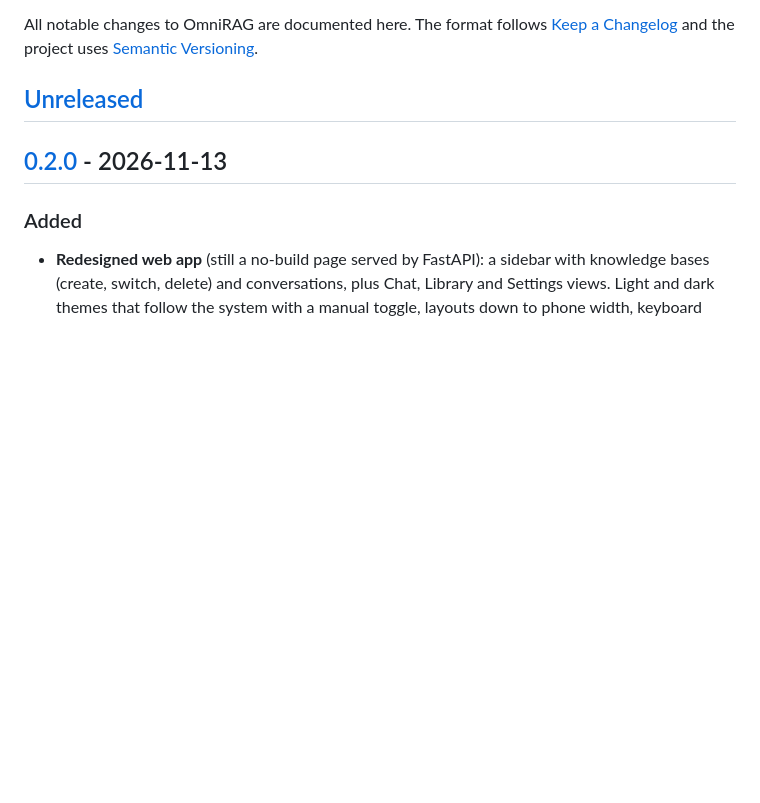
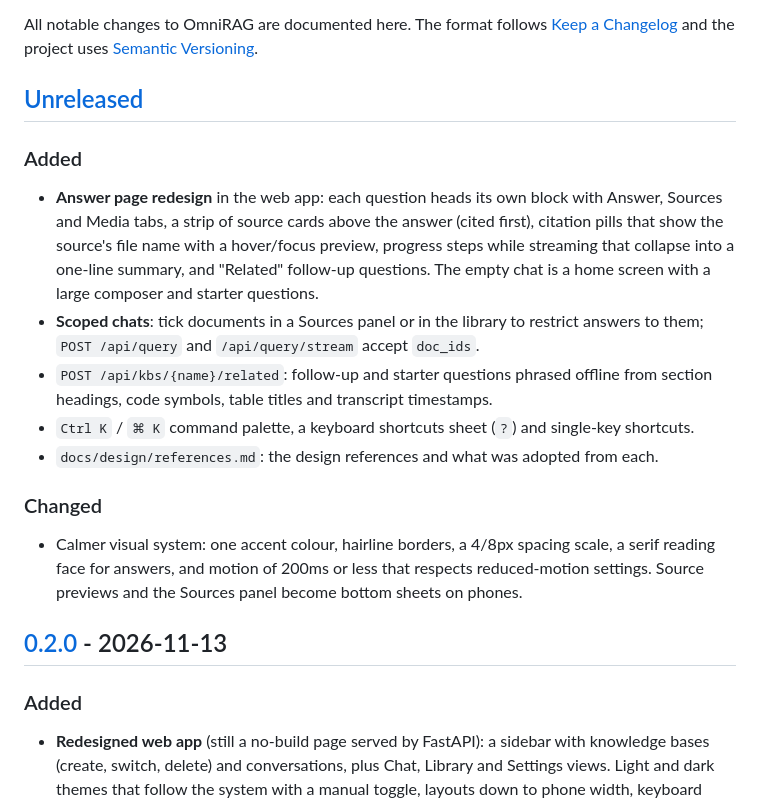
Before and after one commit to Manas-thakur/omnirag, a Markdown page: CHANGELOG.md, the part around the change. Rendered like a GitHub page; blank space fills up the shorter version.

```diff
--- a/CHANGELOG.md
+++ b/CHANGELOG.md
@@ -5,6 +5,26 @@ All notable changes to OmniRAG are documented here. The format follows
 [Semantic Versioning](https://semver.org/).
 
 ## [Unreleased]
+
+### Added
+
+- **Answer page redesign** in the web app: each question heads its own block with Answer,
+  Sources and Media tabs, a strip of source cards above the answer (cited first), citation
+  pills that show the source's file name with a hover/focus preview, progress steps while
+  streaming that collapse into a one-line summary, and "Related" follow-up questions. The
+  empty chat is a home screen with a large composer and starter questions.
+- **Scoped chats**: tick documents in a Sources panel or in the library to restrict answers to
+  them; `POST /api/query` and `/api/query/stream` accept `doc_ids`.
+- `POST /api/kbs/{name}/related`: follow-up and starter questions phrased offline from section
+  headings, code symbols, table titles and transcript timestamps.
+- `Ctrl K` / `⌘ K` command palette, a keyboard shortcuts sheet (`?`) and single-key shortcuts.
+- `docs/design/references.md`: the design references and what was adopted from each.
+
+### Changed
+
+- Calmer visual system: one accent colour, hairline borders, a 4/8px spacing scale, a serif
+  reading face for answers, and motion of 200ms or less that respects reduced-motion settings.
+  Source previews and the Sources panel become bottom sheets on phones.
 
 ## [0.2.0] - 2026-11-13
 
```
Also changed, not shown: README.md (+43 -23 lines), docs/design/references.md (added, +75 -0 lines), docs/screenshots/chat.png, docs/screenshots/library.png, docs/screenshots/mobile.png, 8 other files.
